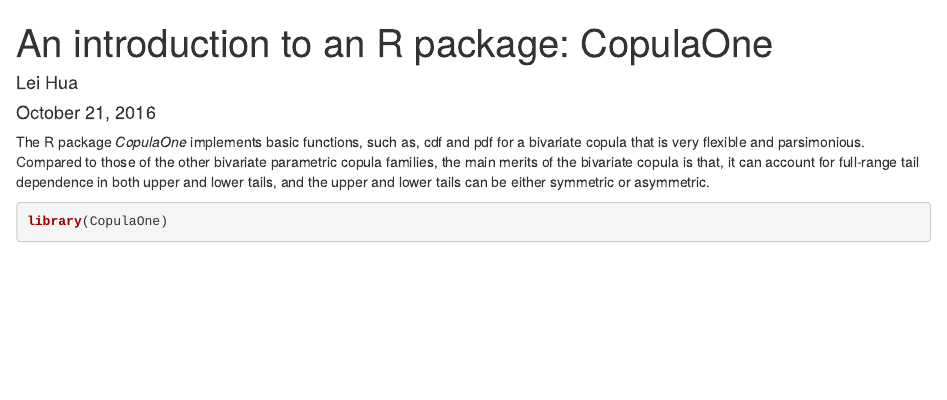
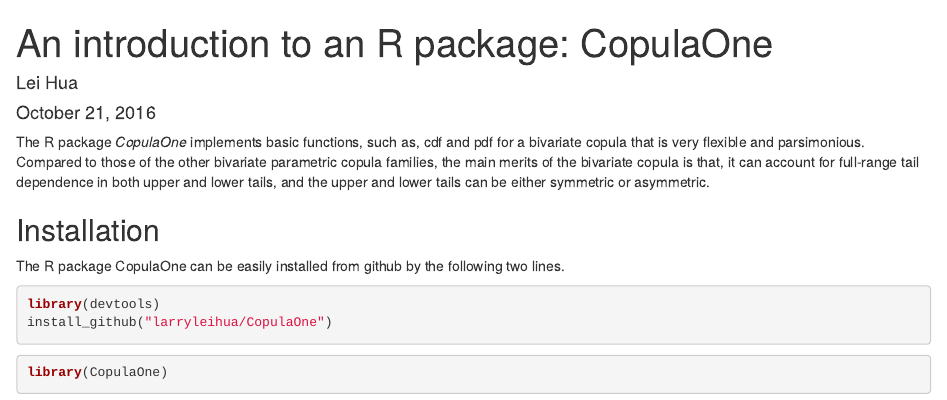
Before and after one commit to larryleihua/CopulaOne, an R Markdown document (vignette/CopulaOne-vignette.Rmd): the page in a window 1100 px wide, from its top. Rendered offline with R 4.5, knitr and Pandoc, with nearby package versions; some code elsewhere in the file could not run offline.

Commit message:
vig update

````diff
--- a/vignette/CopulaOne-vignette.Rmd
+++ b/vignette/CopulaOne-vignette.Rmd
@@ -6,6 +6,14 @@
 ---
 
 The R package *CopulaOne* implements basic functions, such as, cdf and pdf for a bivariate copula that is very flexible and parsimonious. Compared to those of the other bivariate parametric copula families, the main merits of the bivariate copula is that, it can account for full-range tail dependence in both upper and lower tails, and the upper and lower tails can be either symmetric or asymmetric.
+
+## Installation
+The R package CopulaOne can be easily installed from github by the following two lines.
+```{r}
+library(devtools)
+install_github("larryleihua/CopulaOne")
+```
+
 
 ```{r}
 library(CopulaOne)
````
